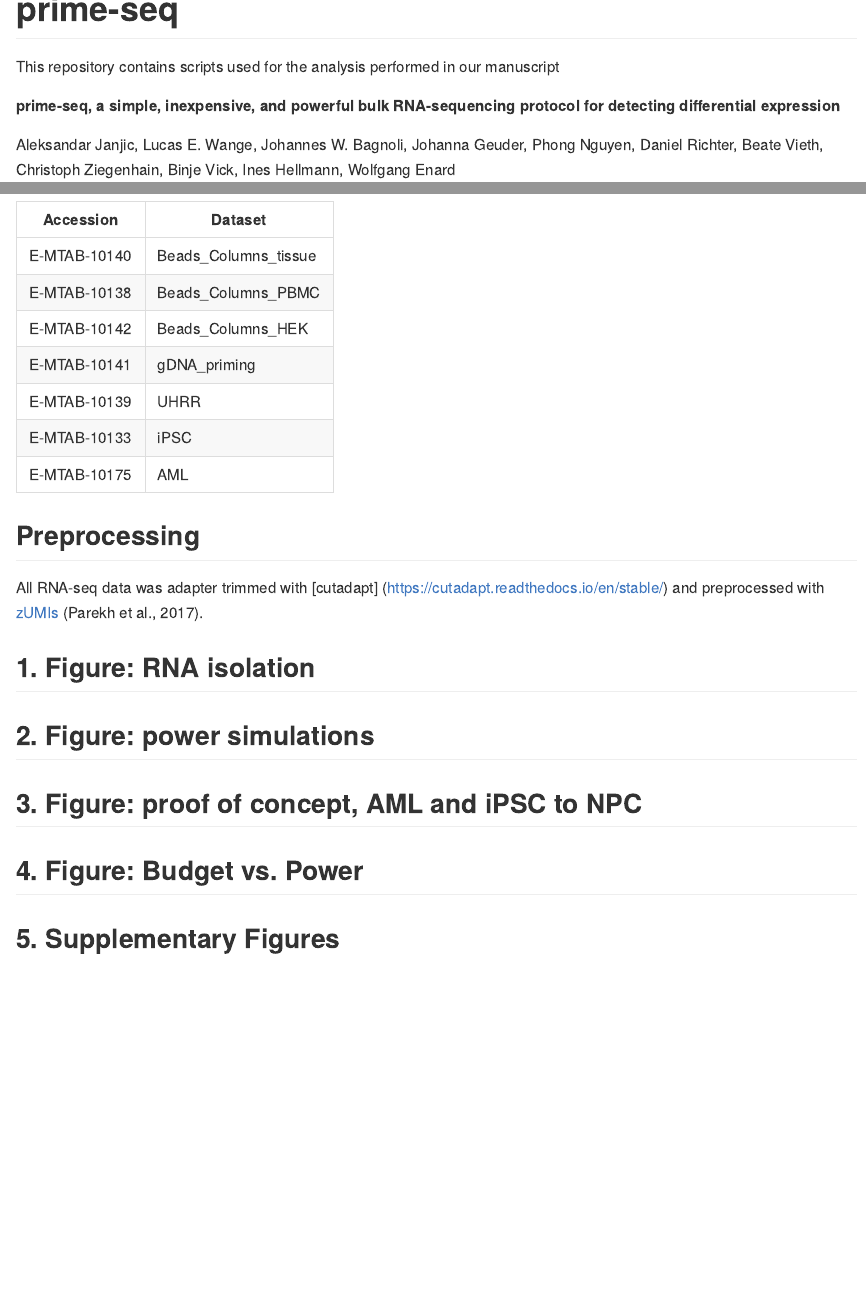
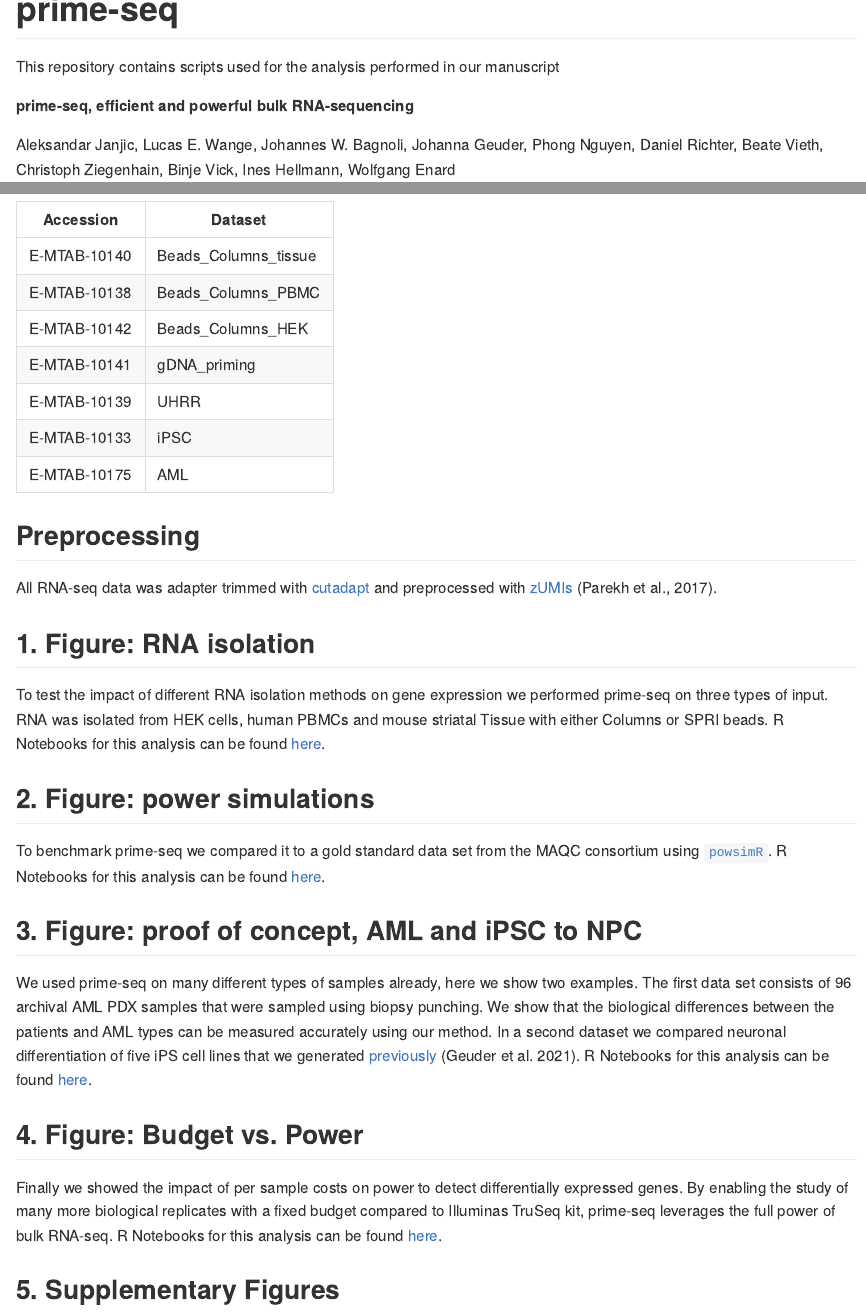
Before and after one commit to Hellmann-Lab/prime-seq, an R Markdown document (README.Rmd): the page in a window 1100 px wide, from its top, and a second part further down, joined at a grey line. Rendered offline with R 4.5, knitr and Pandoc, with nearby package versions.

Commit message:
Updated README

```diff
--- a/README.Rmd
+++ b/README.Rmd
@@ -17,7 +17,7 @@ knitr::opts_chunk$set(
 
 This repository contains scripts used for the analysis performed in our manuscript
 
-**prime-seq, a simple, inexpensive, and powerful bulk RNA-sequencing protocol for detecting differential expression**
+**prime-seq, efficient and powerful bulk RNA-sequencing**
 
 Aleksandar Janjic, Lucas E. Wange, Johannes W. Bagnoli, Johanna Geuder, Phong Nguyen, Daniel Richter, Beate Vieth, Christoph Ziegenhain, Binje Vick, Ines Hellmann, Wolfgang Enard
 
@@ -41,15 +41,23 @@ The Data necessary to reproduce this analysis can be found at ArrayExpress:
 
 
 ## Preprocessing
-All RNA-seq data was adapter trimmed with [cutadapt] (https://cutadapt.readthedocs.io/en/stable/) and preprocessed with [zUMIs](https://github.com/sdparekh/zUMIs/) (Parekh et al., 2017).
+All RNA-seq data was adapter trimmed with [cutadapt](https://cutadapt.readthedocs.io/en/stable/) and preprocessed with [zUMIs](https://github.com/sdparekh/zUMIs/) (Parekh et al., 2017).
 
 ## 1. Figure: RNA isolation
 
-
+To test the impact of different RNA isolation methods on gene expression we performed prime-seq on three types of input. RNA was isolated from HEK cells, human PBMCs and mouse striatal Tissue with either Columns or SPRI beads. R Notebooks for this analysis can be found [here](1_RNA_isolation/).
 
 ## 2. Figure: power simulations
+
+To benchmark prime-seq we compared it to a gold standard data set from the MAQC consortium using [`powsimR`](https://github.com/bvieth/powsimR). R Notebooks for this analysis can be found [here](2_power_simulation/).
+
 ## 3. Figure: proof of concept, AML and iPSC to NPC
+
+We used prime-seq on many different types of samples already, here we show two examples. The first data set consists of 96 archival AML PDX samples that were sampled using biopsy punching. We show that the biological differences between the patients and AML types can be measured accurately using our method. In a second dataset we compared neuronal differentiation of five iPS cell lines that we generated [previously](https://www.nature.com/articles/s41598-021-82883-0) (Geuder et al. 2021). R Notebooks for this analysis can be found [here](3_proof_of_principle/).
+
 ## 4. Figure: Budget vs. Power
+Finally we showed the impact of per sample costs on power to detect differentially expressed genes. By enabling the study of many more biological replicates with a fixed budget compared to Illuminas TruSeq kit, prime-seq leverages the full power of bulk RNA-seq. R Notebooks for this analysis can be found [here](4_budget/).
+
 ## 5. Supplementary Figures
 ## 6. Molecular Workflow of prime-seq
 
```
Also changed, not shown: README.md, 4 other files.
